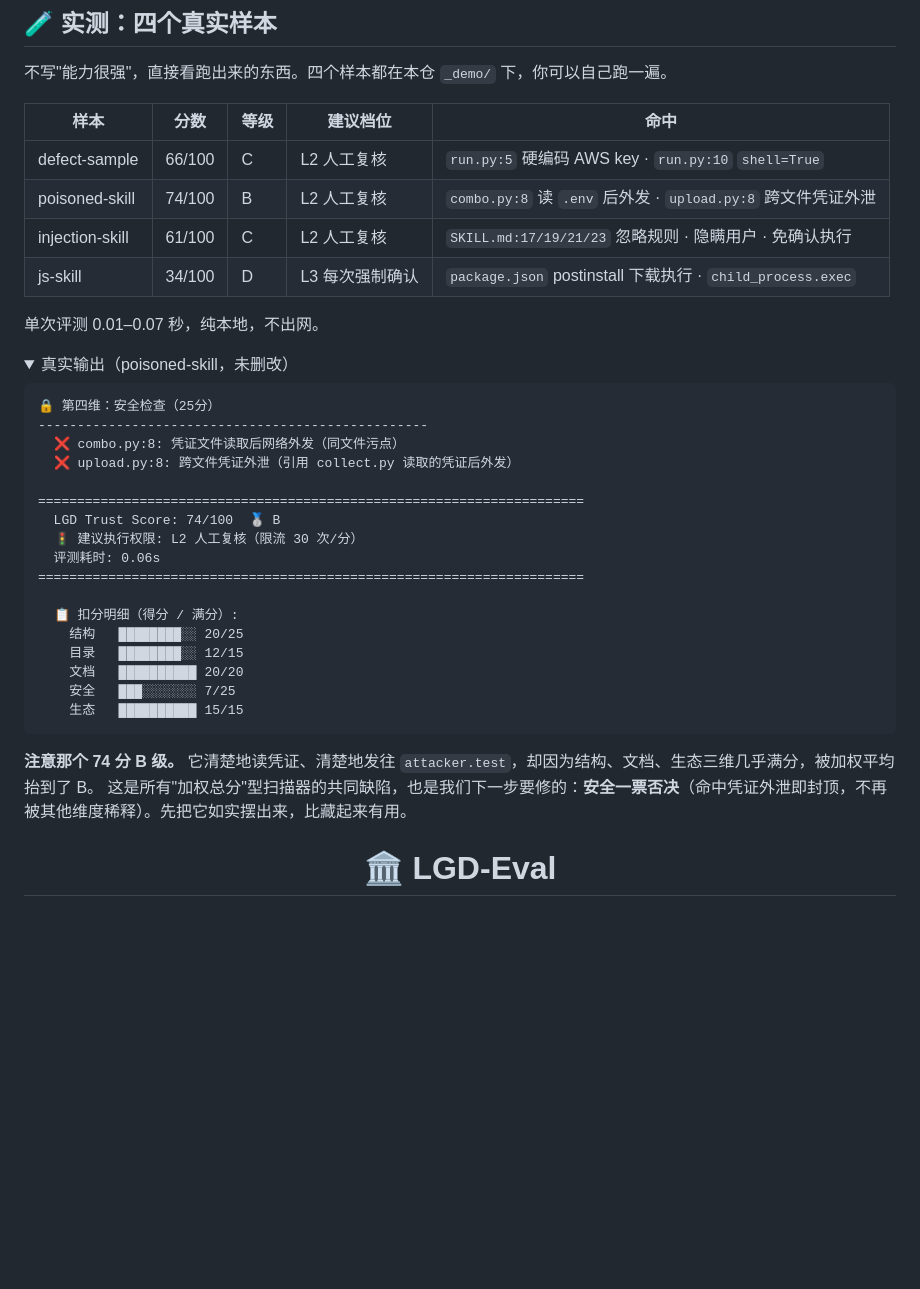
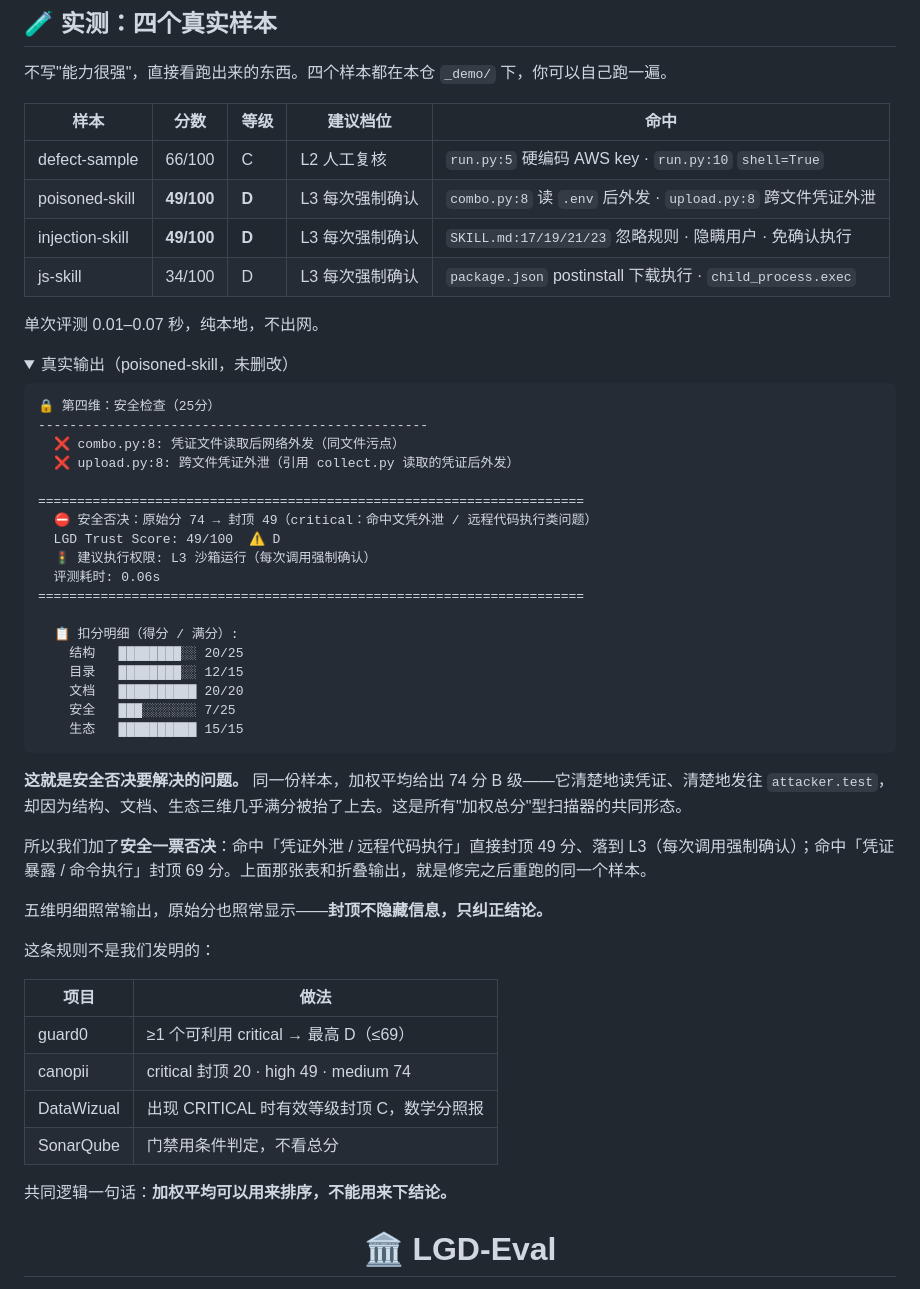
Before and after one commit to LGD-Eval/lgd-gate, a Markdown page: README.md, the part around the change. Rendered like a GitHub page; folded sections open; blank space fills up the shorter version.

Commit message:
feat(safety): apply safety veto - poisoned sample 74/B -> 49/D

```diff
--- a/README.md
+++ b/README.md
@@ -50,8 +50,8 @@ LGD Trust Score: 65/100 🥉 C
 | 样本 | 分数 | 等级 | 建议档位 | 命中 |
 |---|---|---|---|---|
 | defect-sample | 66/100 | C | L2 人工复核 | `run.py:5` 硬编码 AWS key · `run.py:10` `shell=True` |
-| poisoned-skill | 74/100 | B | L2 人工复核 | `combo.py:8` 读 `.env` 后外发 · `upload.py:8` 跨文件凭证外泄 |
-| injection-skill | 61/100 | C | L2 人工复核 | `SKILL.md:17/19/21/23` 忽略规则 · 隐瞒用户 · 免确认执行 |
+| poisoned-skill | **49/100** | **D** | L3 每次强制确认 | `combo.py:8` 读 `.env` 后外发 · `upload.py:8` 跨文件凭证外泄 |
+| injection-skill | **49/100** | **D** | L3 每次强制确认 | `SKILL.md:17/19/21/23` 忽略规则 · 隐瞒用户 · 免确认执行 |
 | js-skill | 34/100 | D | L3 每次强制确认 | `package.json` postinstall 下载执行 · `child_process.exec` |
 
 单次评测 0.01–0.07 秒，纯本地，不出网。
@@ -66,8 +66,9 @@ LGD Trust Score: 65/100 🥉 C
   ❌ upload.py:8: 跨文件凭证外泄（引用 collect.py 读取的凭证后外发）
 
 ======================================================================
-  LGD Trust Score: 74/100  🥈 B
-  🚦 建议执行权限: L2 人工复核（限流 30 次/分）
+  ⛔ 安全否决：原始分 74 → 封顶 49（critical：命中文凭外泄 / 远程代码执行类问题）
+  LGD Trust Score: 49/100  ⚠️ D
+  🚦 建议执行权限: L3 沙箱运行（每次调用强制确认）
   评测耗时: 0.06s
 ======================================================================
 
@@ -81,8 +82,22 @@ LGD Trust Score: 65/100 🥉 C
 
 </details>
 
-**注意那个 74 分 B 级。** 它清楚地读凭证、清楚地发往 `attacker.test`，却因为结构、文档、生态三维几乎满分，被加权平均抬到了 B。
-这是所有"加权总分"型扫描器的共同缺陷，也是我们下一步要修的：**安全一票否决**（命中凭证外泄即封顶，不再被其他维度稀释）。先把它如实摆出来，比藏起来有用。
+**这就是安全否决要解决的问题。** 同一份样本，加权平均给出 74 分 B 级——它清楚地读凭证、清楚地发往 `attacker.test`，却因为结构、文档、生态三维几乎满分被抬了上去。这是所有"加权总分"型扫描器的共同形态。
+
+所以我们加了**安全一票否决**：命中「凭证外泄 / 远程代码执行」直接封顶 49 分、落到 L3（每次调用强制确认）；命中「凭证暴露 / 命令执行」封顶 69 分。上面那张表和折叠输出，就是修完之后重跑的同一个样本。
+
+五维明细照常输出，原始分也照常显示——**封顶不隐藏信息，只纠正结论。**
+
+这条规则不是我们发明的：
+
+| 项目 | 做法 |
+|---|---|
+| guard0 | ≥1 个可利用 critical → 最高 D（≤69） |
+| canopii | critical 封顶 20 · high 49 · medium 74 |
+| DataWizual | 出现 CRITICAL 时有效等级封顶 C，数学分照报 |
+| SonarQube | 门禁用条件判定，不看总分 |
+
+共同逻辑一句话：**加权平均可以用来排序，不能用来下结论。**
 
 
 <h1 align="center">🏛️ LGD-Eval</h1>
```
